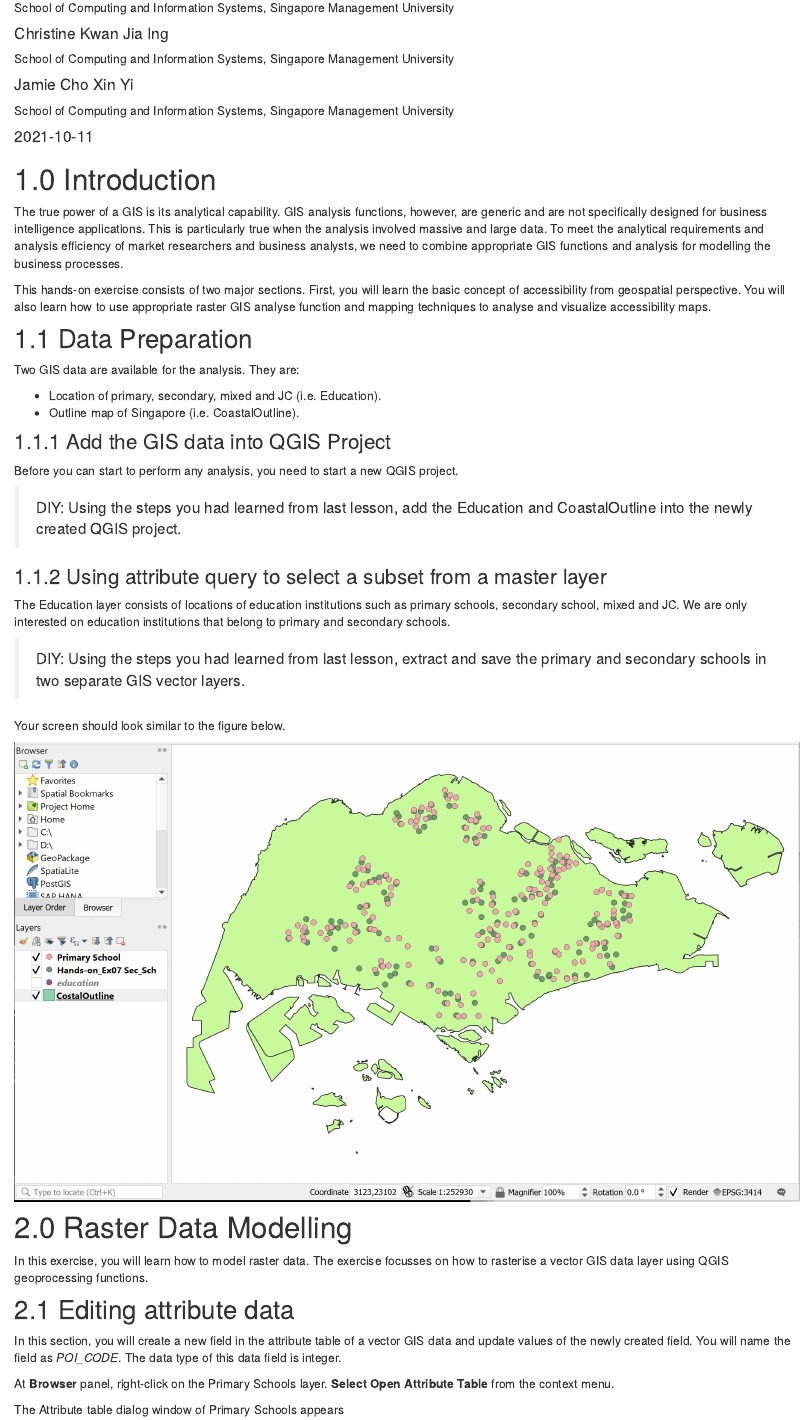
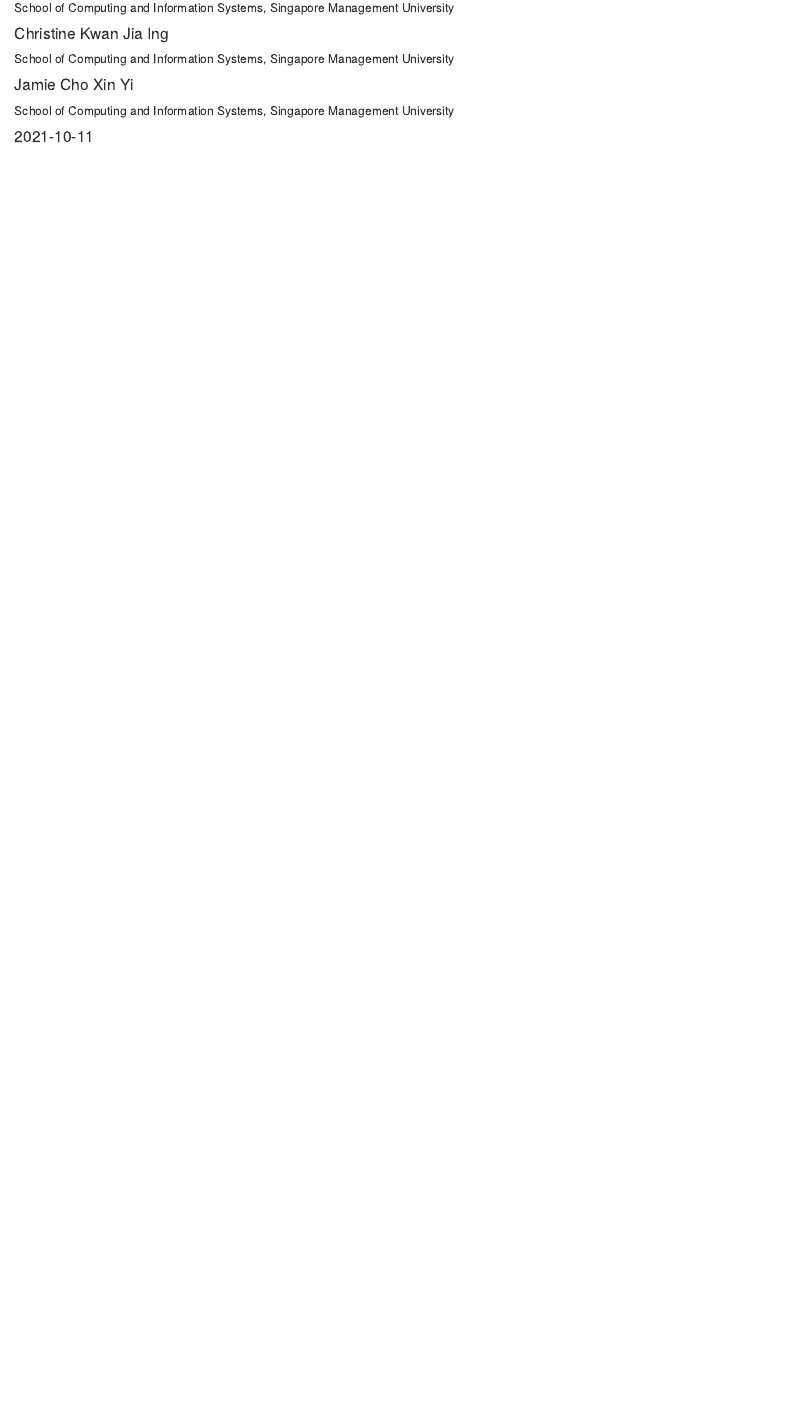
Before and after one commit to BrianTanEngKhong/smt201_project, an R Markdown document (overview.Rmd): the page in a window 1100 px wide, from 170 px down. Rendered offline with R 4.5, knitr and Pandoc, with nearby package versions; drawn as R Markdown's standard HTML page in place of the format the file asks for.

Commit message:
overviewupdate

````diff
--- a/overview.Rmd
+++ b/overview.Rmd
@@ -24,47 +24,3 @@
 ```{r setup, include=FALSE}
 knitr::opts_chunk$set(echo = FALSE)
 ```
-
-# 1.0	Introduction
-
-
-The true power of a GIS is its analytical capability.  GIS analysis functions, however, are generic and are not specifically designed for business intelligence applications.  This is particularly true when the analysis involved massive and large data.  To meet the analytical requirements and analysis efficiency of market researchers and business analysts, we need to combine appropriate GIS functions and analysis for modelling the business processes.
-
-This hands-on exercise consists of two major sections.  First, you will learn the basic concept of accessibility from geospatial perspective. You will also learn how to use appropriate raster GIS analyse function and mapping techniques to analyse and visualize accessibility maps.
-
-## 1.1	Data Preparation
-
-Two GIS data are available for the analysis.  They are:
-
-+ Location of primary, secondary, mixed and JC (i.e. Education).
-+ Outline map of Singapore (i.e. CoastalOutline).
-
-### 1.1.1	Add the GIS data into QGIS Project
-
-Before you can start to perform any analysis, you need to start a new QGIS project.
-
->DIY: Using the steps you had learned from last lesson, add the Education and CoastalOutline into the newly created QGIS project.
-
-### 1.1.2	Using attribute query to select a subset from a master layer
-
-The Education layer consists of locations of education institutions such as primary schools, secondary school, mixed and JC.  We are only interested on education institutions that belong to primary and secondary schools.
-
->DIY: Using the steps you had learned from last lesson, extract and save the primary and secondary schools in two separate GIS vector layers.
-
-Your screen should look similar to the figure below.
-
-![](img/image1.jpg)
-
-
-# 2.0	Raster Data Modelling
-
-In this exercise, you will learn how to model raster data.  The exercise focusses on how to rasterise a vector GIS data layer using QGIS geoprocessing functions.
-
-## 2.1	Editing attribute data
-
-In this section, you will create a new field in the attribute table of a vector GIS data and update values of the newly created field.  You will name the field as *POI_CODE*.  The data type of this data field is integer.
-
-At **Browser** panel, right-click on the Primary Schools layer.
-**Select Open Attribute Table** from the context menu.
-
-The Attribute table dialog window of Primary Schools appears
````
Also changed, not shown: 2 other files.
